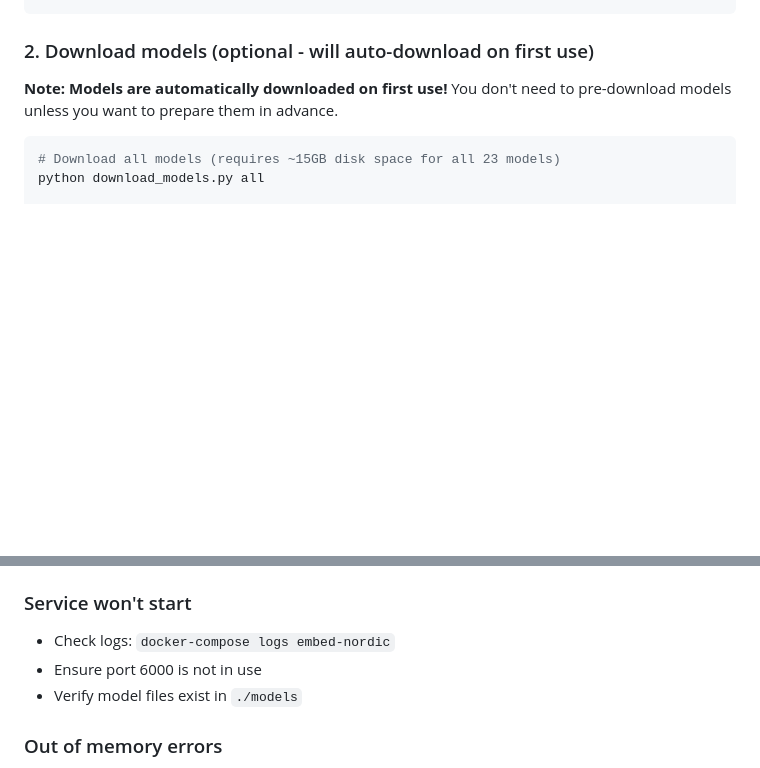
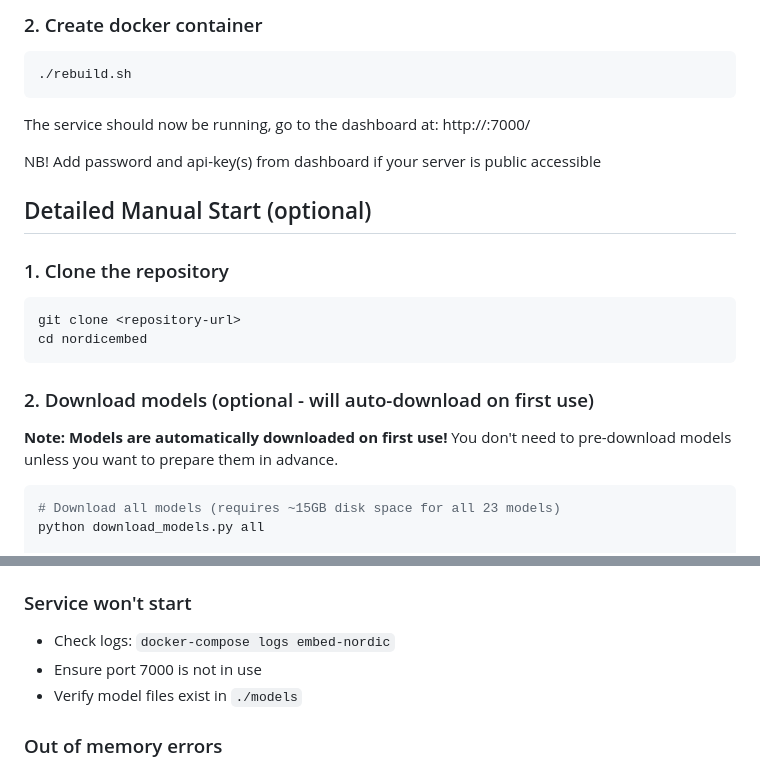
Before and after one commit to baardove/nordicembed, a Markdown page: README.md, 2 parts joined by grey strips. Drawn GitHub-style; blank space fills up the shorter version.

````diff
--- a/README.md
+++ b/README.md
@@ -28,8 +42,32 @@ cd NoEmbed
 ```
+
+### 2. Create docker container
+```bash
+./rebuild.sh
+```
+
+The service should now be running, go to the dashboard at:
+http://<your servers ip>:7000/
+
+NB! Add password and api-key(s) from dashboard if your server is public accessible
+
+
+
+## Detailed Manual Start (optional)
+
+
+### 1. Clone the repository
+```bash
+git clone <repository-url>
+cd nordicembed
+```
+
+
 
 ### 2. Download models (optional - will auto-download on first use)
 
-**Note: Models are automatically downloaded on first use!** You don't need to pre-download models unless you want to prepare them in advance.
+**Note: Models are automatically downloaded on first use!**
+You don't need to pre-download models unless you want to prepare them in advance.
 
 ```bash
 # Download all models (requires ~15GB disk space for all 23 models)
@@ -626,7 +667,7 @@ docker build -t embed-nordic .
 
 ### Service won't start
 - Check logs: `docker-compose logs embed-nordic`
-- Ensure port 6000 is not in use
+- Ensure port 7000 is not in use
 - Verify model files exist in `./models`
 
 ### Out of memory errors
````
Also changed, not shown: other parts of README.md (+21 -4 lines), images/embed_models.png (added), images/rerank_models.png (added).
